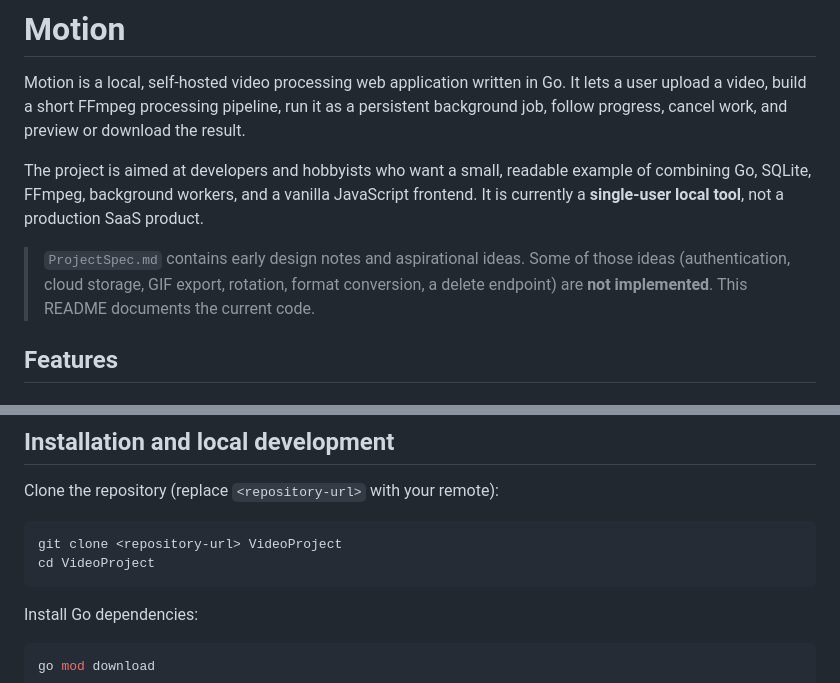
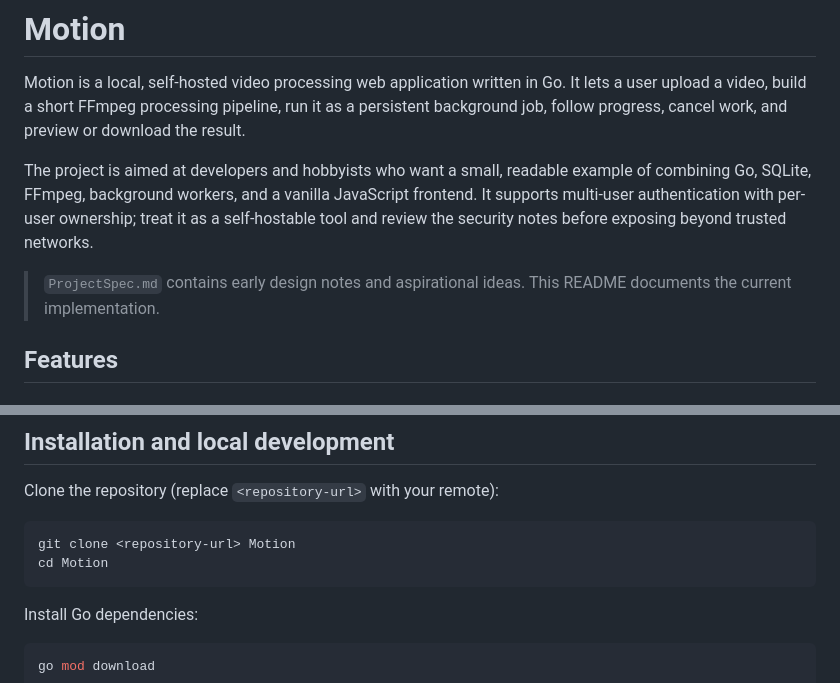
Before and after one commit to SwayKh/Motion, a Markdown page: README.md, 2 parts joined by grey strips. Drawn GitHub-style.

````diff
--- a/README.md
+++ b/README.md
@@ -2,9 +2,9 @@
 
 Motion is a local, self-hosted video processing web application written in Go. It lets a user upload a video, build a short FFmpeg processing pipeline, run it as a persistent background job, follow progress, cancel work, and preview or download the result.
 
-The project is aimed at developers and hobbyists who want a small, readable example of combining Go, SQLite, FFmpeg, background workers, and a vanilla JavaScript frontend. It is currently a **single-user local tool**, not a production SaaS product.
+The project is aimed at developers and hobbyists who want a small, readable example of combining Go, SQLite, FFmpeg, background workers, and a vanilla JavaScript frontend. It supports multi-user authentication with per-user ownership; treat it as a self-hostable tool and review the security notes before exposing beyond trusted networks.
 
-> `ProjectSpec.md` contains early design notes and aspirational ideas. Some of those ideas (authentication, cloud storage, GIF export, rotation, format conversion, a delete endpoint) are **not implemented**. This README documents the current code.
+> `ProjectSpec.md` contains early design notes and aspirational ideas. This README documents the current implementation.
 
 ## Features
 
@@ -160,8 +168,8 @@ ffprobe -version
 Clone the repository (replace `<repository-url>` with your remote):
 
 ```bash
-git clone <repository-url> VideoProject
-cd VideoProject
+git clone <repository-url> Motion
+cd Motion
 ```
 
 Install Go dependencies:
````
Also changed, not shown: other parts of README.md (+18 -12 lines).
